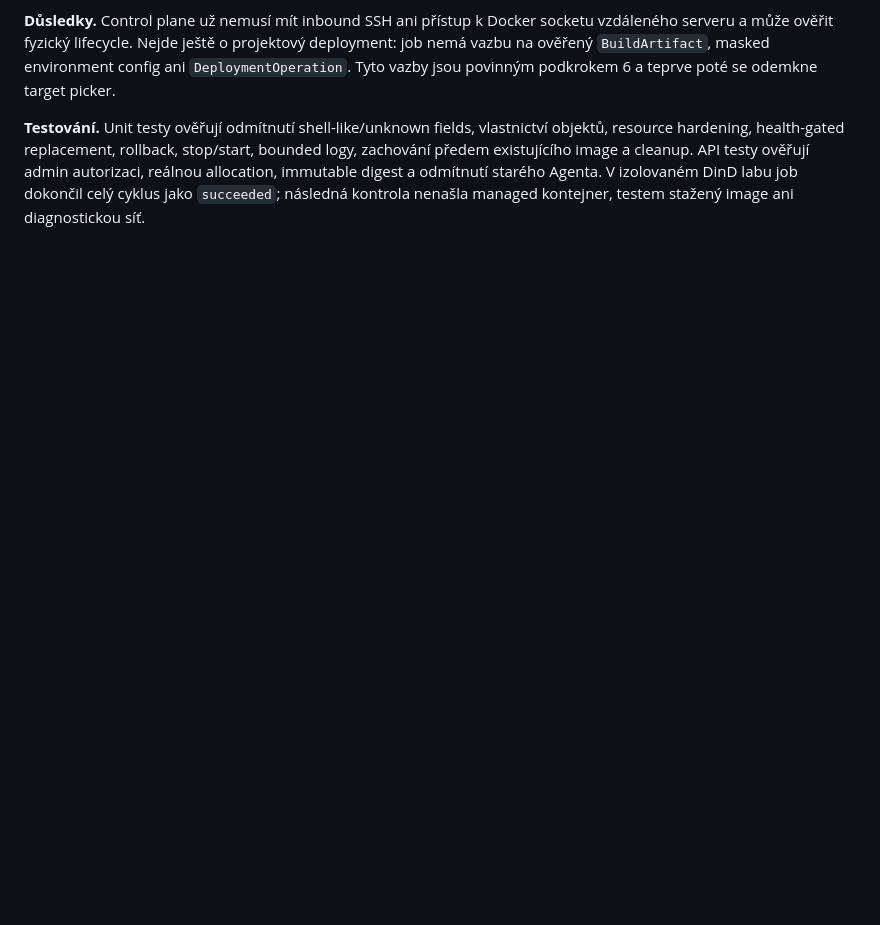
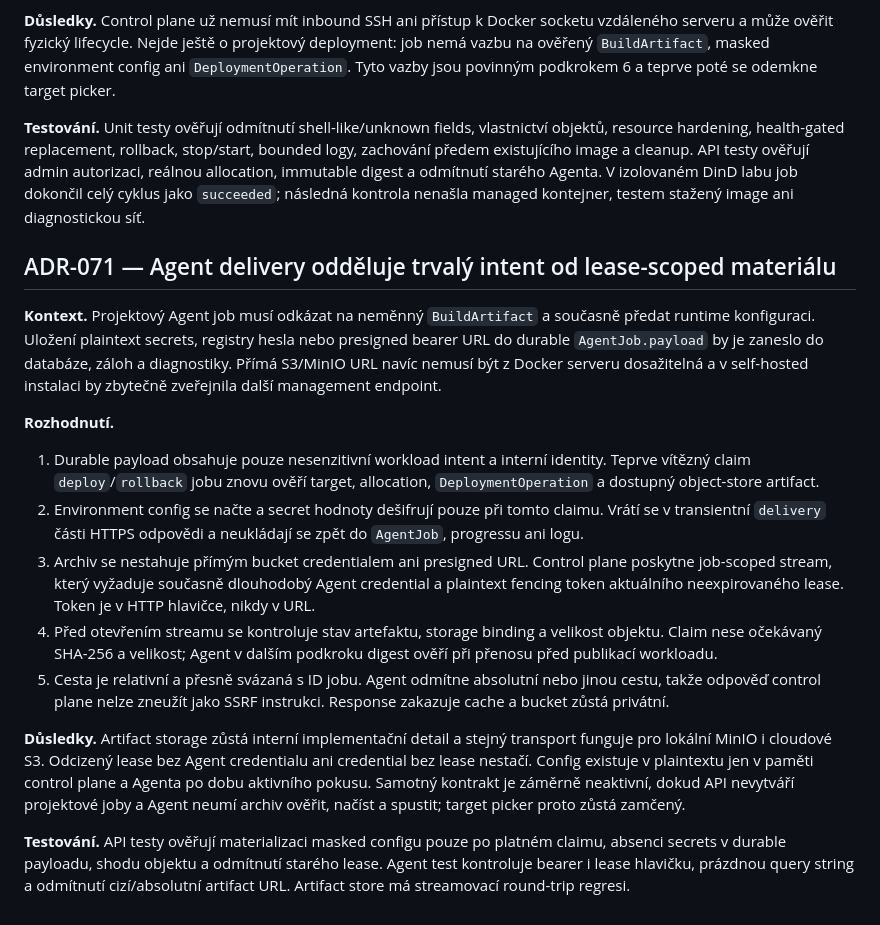
Before and after one commit to kudrle01/initpad, a Markdown page: DECISIONS.md, the part around the change. Drawn GitHub-style; blank space fills up the shorter version.

Commit message:
docs: define secure Agent delivery boundary

```diff
--- a/DECISIONS.md
+++ b/DECISIONS.md
@@ -2872,3 +2872,44 @@ testy ověřují admin autorizaci, reálnou allocation, immutable digest a
 odmítnutí starého Agenta. V izolovaném DinD labu job dokončil celý cyklus
 jako `succeeded`; následná kontrola nenašla managed kontejner, testem stažený
 image ani diagnostickou síť.
+
+## ADR-071 — Agent delivery odděluje trvalý intent od lease-scoped materiálu
+
+**Kontext.** Projektový Agent job musí odkázat na neměnný `BuildArtifact` a
+současně předat runtime konfiguraci. Uložení plaintext secrets, registry
+hesla nebo presigned bearer URL do durable `AgentJob.payload` by je zaneslo do
+databáze, záloh a diagnostiky. Přímá S3/MinIO URL navíc nemusí být z Docker
+serveru dosažitelná a v self-hosted instalaci by zbytečně zveřejnila další
+management endpoint.
+
+**Rozhodnutí.**
+
+1. Durable payload obsahuje pouze nesenzitivní workload intent a interní
+   identity. Teprve vítězný claim `deploy`/`rollback` jobu znovu ověří
+   target, allocation, `DeploymentOperation` a dostupný object-store artifact.
+2. Environment config se načte a secret hodnoty dešifrují pouze při tomto
+   claimu. Vrátí se v transientní `delivery` části HTTPS odpovědi a neukládají
+   se zpět do `AgentJob`, progressu ani logu.
+3. Archiv se nestahuje přímým bucket credentialem ani presigned URL. Control
+   plane poskytne job-scoped stream, který vyžaduje současně dlouhodobý Agent
+   credential a plaintext fencing token aktuálního neexpirovaného lease.
+   Token je v HTTP hlavičce, nikdy v URL.
+4. Před otevřením streamu se kontroluje stav artefaktu, storage binding a
+   velikost objektu. Claim nese očekávaný SHA-256 a velikost; Agent v dalším
+   podkroku digest ověří při přenosu před publikací workloadu.
+5. Cesta je relativní a přesně svázaná s ID jobu. Agent odmítne absolutní
+   nebo jinou cestu, takže odpověď control plane nelze zneužít jako SSRF
+   instrukci. Response zakazuje cache a bucket zůstá privátní.
+
+**Důsledky.** Artifact storage zůstá interní implementační detail a stejný
+transport funguje pro lokální MinIO i cloudové S3. Odcizený lease bez Agent
+credentialu ani credential bez lease nestačí. Config existuje v plaintextu jen
+v paměti control plane a Agenta po dobu aktivního pokusu. Samotný kontrakt je
+záměrně neaktivní, dokud API nevytváří projektové joby a Agent neumí archiv
+ověřit, načíst a spustit; target picker proto zůstá zamčený.
+
+**Testování.** API testy ověřují materializaci masked configu pouze po
+platném claimu, absenci secrets v durable payloadu, shodu objektu a odmítnutí
+starého lease. Agent test kontroluje bearer i lease hlavičku, prázdnou query
+string a odmítnutí cizí/absolutní artifact URL. Artifact store má streamovací
+round-trip regresi.
```
Also changed, not shown: PRODUCT_ROADMAP.md (+3 -0 lines).
